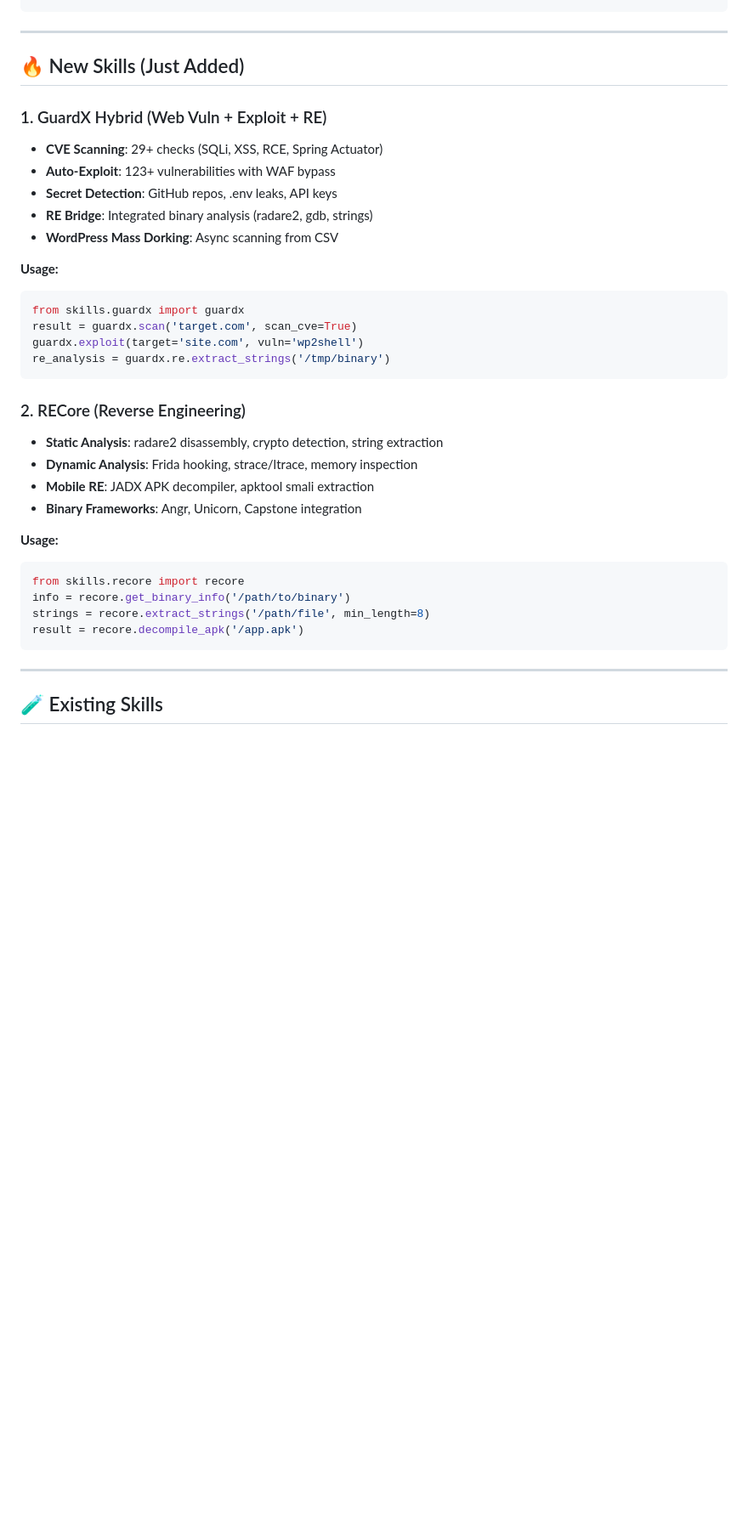
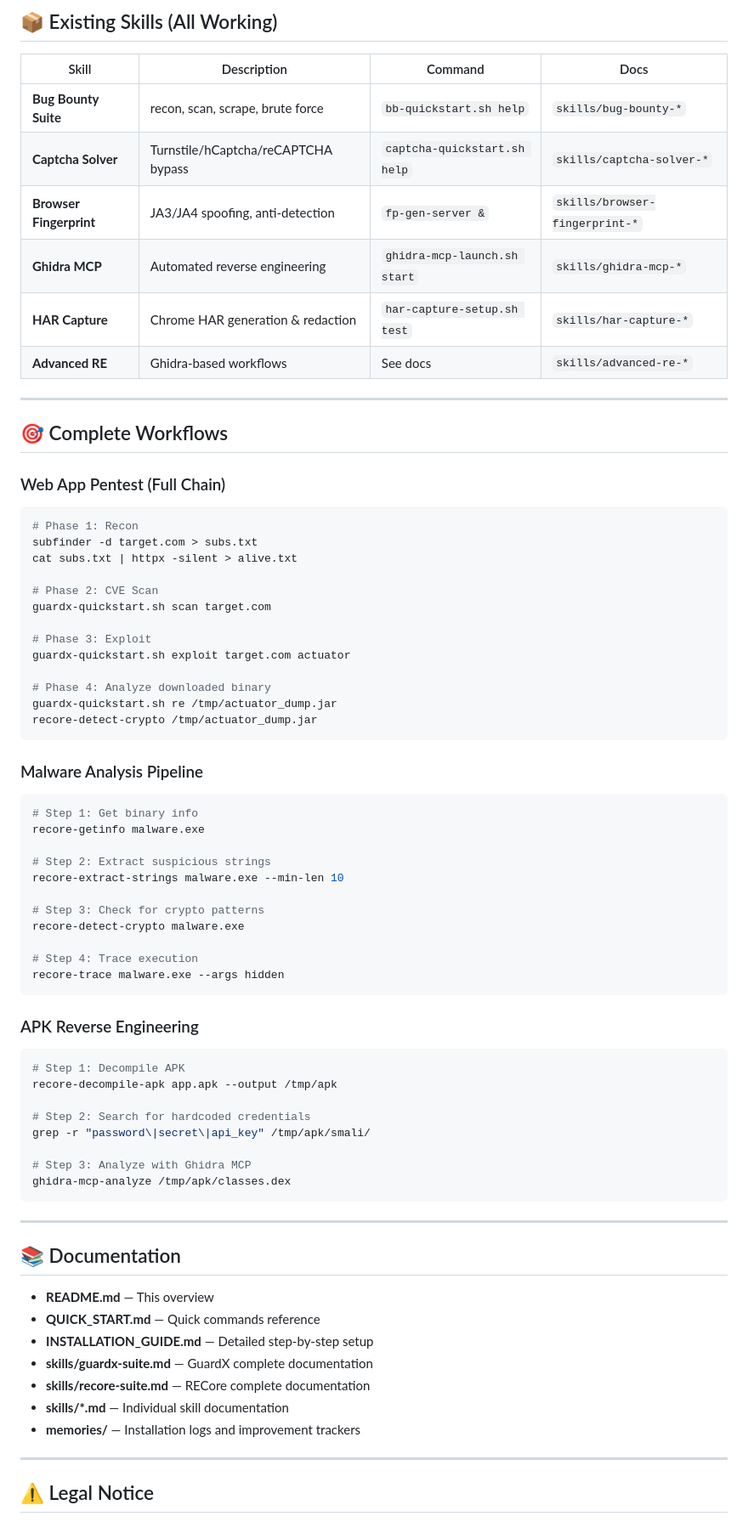
Before and after one commit to dangyunagentic/hermes-skills, a Markdown page: README.md, the part around one of its changes. Shown at 85% size. Drawn GitHub-style; blank space fills up the shorter version.

````diff
--- a/README.md
+++ b/README.md
@@ -26,39 +86,75 @@ source skills/<skill-name>/activate.sh
+## 📦 Existing Skills (All Working)
+
+| Skill | Description | Command | Docs |
+|-------|-------------|---------|------|
+| **Bug Bounty Suite** | recon, scan, scrape, brute force | `bb-quickstart.sh help` | `skills/bug-bounty-*` |
+| **Captcha Solver** | Turnstile/hCaptcha/reCAPTCHA bypass | `captcha-quickstart.sh help` | `skills/captcha-solver-*` |
+| **Browser Fingerprint** | JA3/JA4 spoofing, anti-detection | `fp-gen-server &` | `skills/browser-fingerprint-*` |
+| **Ghidra MCP** | Automated reverse engineering | `ghidra-mcp-launch.sh start` | `skills/ghidra-mcp-*` |
+| **HAR Capture** | Chrome HAR generation & redaction | `har-capture-setup.sh test` | `skills/har-capture-*` |
+| **Advanced RE** | Ghidra-based workflows | See docs | `skills/advanced-re-*` |
+
+---
+
+## 🎯 Complete Workflows
+
+### Web App Pentest (Full Chain)
+```bash
+# Phase 1: Recon
+subfinder -d target.com > subs.txt
+cat subs.txt | httpx -silent > alive.txt
+
+# Phase 2: CVE Scan
+guardx-quickstart.sh scan target.com
+
+# Phase 3: Exploit
+guardx-quickstart.sh exploit target.com actuator
+
+# Phase 4: Analyze downloaded binary
+guardx-quickstart.sh re /tmp/actuator_dump.jar
+recore-detect-crypto /tmp/actuator_dump.jar
+```
+
+### Malware Analysis Pipeline
+```bash
+# Step 1: Get binary info
+recore-getinfo malware.exe
+
+# Step 2: Extract suspicious strings
+recore-extract-strings malware.exe --min-len 10
+
+# Step 3: Check for crypto patterns
+recore-detect-crypto malware.exe
+
+# Step 4: Trace execution
+recore-trace malware.exe --args hidden
+```
+
+### APK Reverse Engineering
+```bash
+# Step 1: Decompile APK
+recore-decompile-apk app.apk --output /tmp/apk
+
+# Step 2: Search for hardcoded credentials
+grep -r "password\|secret\|api_key" /tmp/apk/smali/
+
+# Step 3: Analyze with Ghidra MCP
+ghidra-mcp-analyze /tmp/apk/classes.dex
 ```
 
 ---
 
-## 🔥 New Skills (Just Added)
+## 📚 Documentation
 
-### 1. GuardX Hybrid (Web Vuln + Exploit + RE)
-- **CVE Scanning**: 29+ checks (SQLi, XSS, RCE, Spring Actuator)
-- **Auto-Exploit**: 123+ vulnerabilities with WAF bypass
-- **Secret Detection**: GitHub repos, .env leaks, API keys
-- **RE Bridge**: Integrated binary analysis (radare2, gdb, strings)
-- **WordPress Mass Dorking**: Async scanning from CSV
-
-**Usage:**
-```python
-from skills.guardx import guardx
-result = guardx.scan('target.com', scan_cve=True)
-guardx.exploit(target='site.com', vuln='wp2shell')
-re_analysis = guardx.re.extract_strings('/tmp/binary')
-```
-
-### 2. RECore (Reverse Engineering)
-- **Static Analysis**: radare2 disassembly, crypto detection, string extraction
-- **Dynamic Analysis**: Frida hooking, strace/ltrace, memory inspection
-- **Mobile RE**: JADX APK decompiler, apktool smali extraction
-- **Binary Frameworks**: Angr, Unicorn, Capstone integration
-
-**Usage:**
-```python
-from skills.recore import recore
-info = recore.get_binary_info('/path/to/binary')
-strings = recore.extract_strings('/path/file', min_length=8)
-result = recore.decompile_apk('/app.apk')
-```
+- **README.md** — This overview
+- **QUICK_START.md** — Quick commands reference
+- **INSTALLATION_GUIDE.md** — Detailed step-by-step setup
+- **skills/guardx-suite.md** — GuardX complete documentation
+- **skills/recore-suite.md** — RECore complete documentation
+- **skills/*.md** — Individual skill documentation
+- **memories/** — Installation logs and improvement trackers
 
 ---
 
-## 🧪 Existing Skills
+## ⚠️ Legal Notice
 
````
Also changed, not shown: other parts of README.md (+92 -105 lines).
